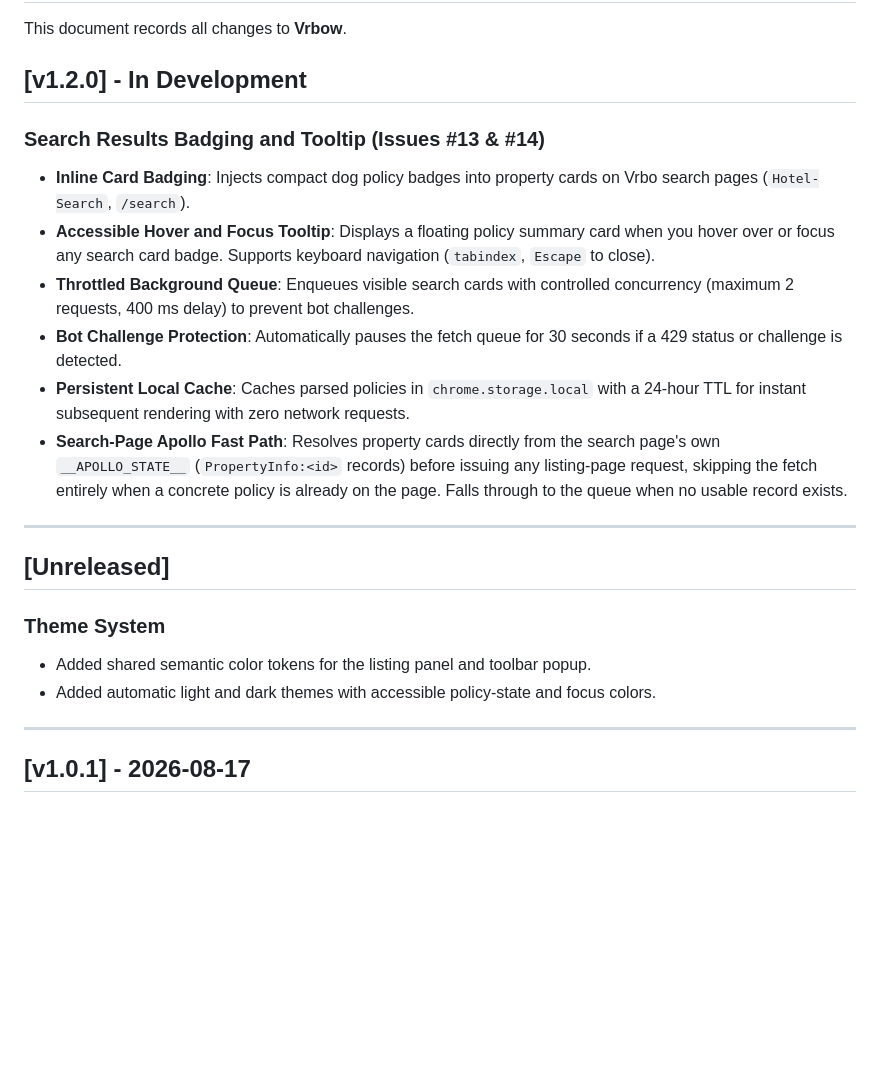
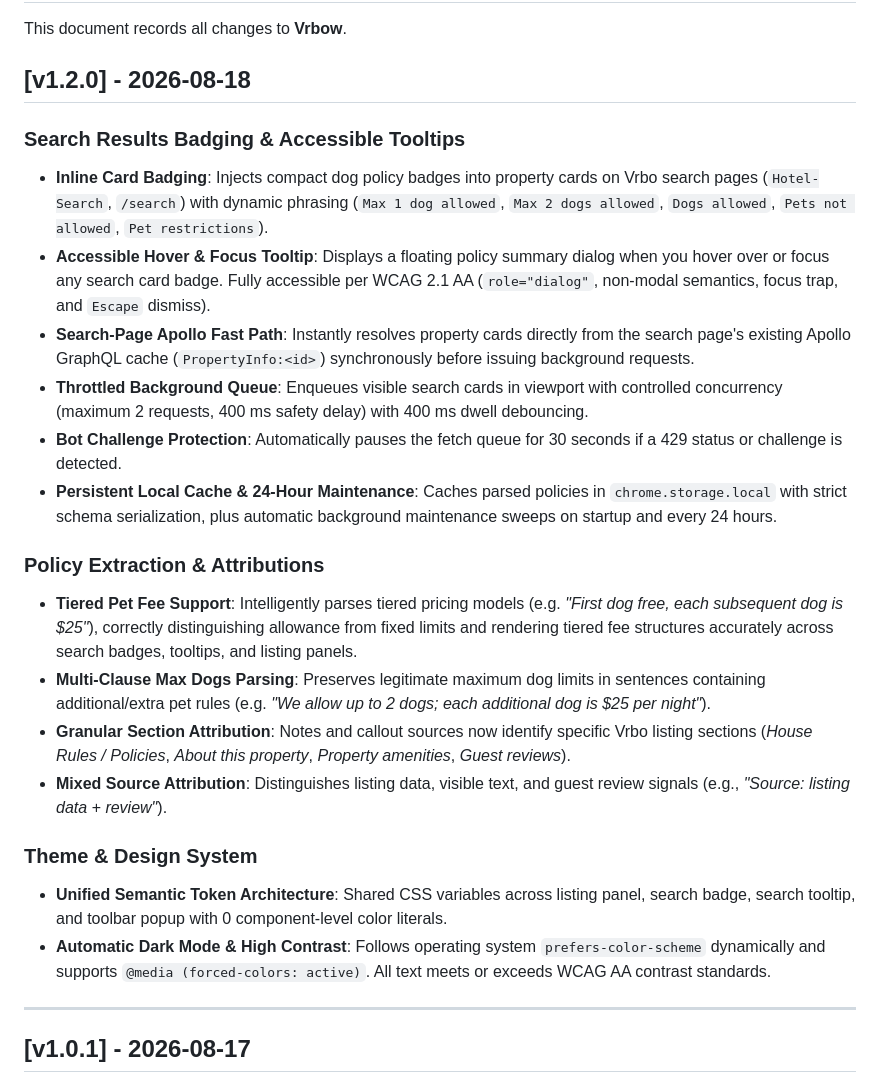
Before and after one commit to curdriceaurora/vrbo-dog-friendly, a Markdown page: CHANGELOG.md, the part around the change. Drawn GitHub-style; blank space fills up the shorter version.

```diff
--- a/CHANGELOG.md
+++ b/CHANGELOG.md
@@ -2,23 +2,25 @@
 
 This document records all changes to **Vrbow**.
 
-## [v1.2.0] - In Development
+## [v1.2.0] - 2026-08-18
 
-### Search Results Badging and Tooltip (Issues #13 & #14)
-- **Inline Card Badging**: Injects compact dog policy badges into property cards on Vrbo search pages (`Hotel-Search`, `/search`).
-- **Accessible Hover and Focus Tooltip**: Displays a floating policy summary card when you hover over or focus any search card badge. Supports keyboard navigation (`tabindex`, `Escape` to close).
-- **Throttled Background Queue**: Enqueues visible search cards with controlled concurrency (maximum 2 requests, 400 ms delay) to prevent bot challenges.
+### Search Results Badging & Accessible Tooltips
+- **Inline Card Badging**: Injects compact dog policy badges into property cards on Vrbo search pages (`Hotel-Search`, `/search`) with dynamic phrasing (`Max 1 dog allowed`, `Max 2 dogs allowed`, `Dogs allowed`, `Pets not allowed`, `Pet restrictions`).
+- **Accessible Hover & Focus Tooltip**: Displays a floating policy summary dialog when you hover over or focus any search card badge. Fully accessible per WCAG 2.1 AA (`role="dialog"`, non-modal semantics, focus trap, and `Escape` dismiss).
+- **Search-Page Apollo Fast Path**: Instantly resolves property cards directly from the search page's existing Apollo GraphQL cache (`PropertyInfo:<id>`) synchronously before issuing background requests.
+- **Throttled Background Queue**: Enqueues visible search cards in viewport with controlled concurrency (maximum 2 requests, 400 ms safety delay) with 400 ms dwell debouncing.
 - **Bot Challenge Protection**: Automatically pauses the fetch queue for 30 seconds if a 429 status or challenge is detected.
-- **Persistent Local Cache**: Caches parsed policies in `chrome.storage.local` with a 24-hour TTL for instant subsequent rendering with zero network requests.
-- **Search-Page Apollo Fast Path**: Resolves property cards directly from the search page's own `__APOLLO_STATE__` (`PropertyInfo:<id>` records) before issuing any listing-page request, skipping the fetch entirely when a concrete policy is already on the page. Falls through to the queue when no usable record exists.
+- **Persistent Local Cache & 24-Hour Maintenance**: Caches parsed policies in `chrome.storage.local` with strict schema serialization, plus automatic background maintenance sweeps on startup and every 24 hours.
 
----
+### Policy Extraction & Attributions
+- **Tiered Pet Fee Support**: Intelligently parses tiered pricing models (e.g. *"First dog free, each subsequent dog is $25"*), correctly distinguishing allowance from fixed limits and rendering tiered fee structures accurately across search badges, tooltips, and listing panels.
+- **Multi-Clause Max Dogs Parsing**: Preserves legitimate maximum dog limits in sentences containing additional/extra pet rules (e.g. *"We allow up to 2 dogs; each additional dog is $25 per night"*).
+- **Granular Section Attribution**: Notes and callout sources now identify specific Vrbo listing sections (*House Rules / Policies*, *About this property*, *Property amenities*, *Guest reviews*).
+- **Mixed Source Attribution**: Distinguishes listing data, visible text, and guest review signals (e.g., *"Source: listing data + review"*).
 
-## [Unreleased]
-
-### Theme System
-- Added shared semantic color tokens for the listing panel and toolbar popup.
-- Added automatic light and dark themes with accessible policy-state and focus colors.
+### Theme & Design System
+- **Unified Semantic Token Architecture**: Shared CSS variables across listing panel, search badge, search tooltip, and toolbar popup with 0 component-level color literals.
+- **Automatic Dark Mode & High Contrast**: Follows operating system `prefers-color-scheme` dynamically and supports `@media (forced-colors: active)`. All text meets or exceeds WCAG AA contrast standards.
 
 ---
 
```
Also changed, not shown: README.md (+4 -4 lines).
